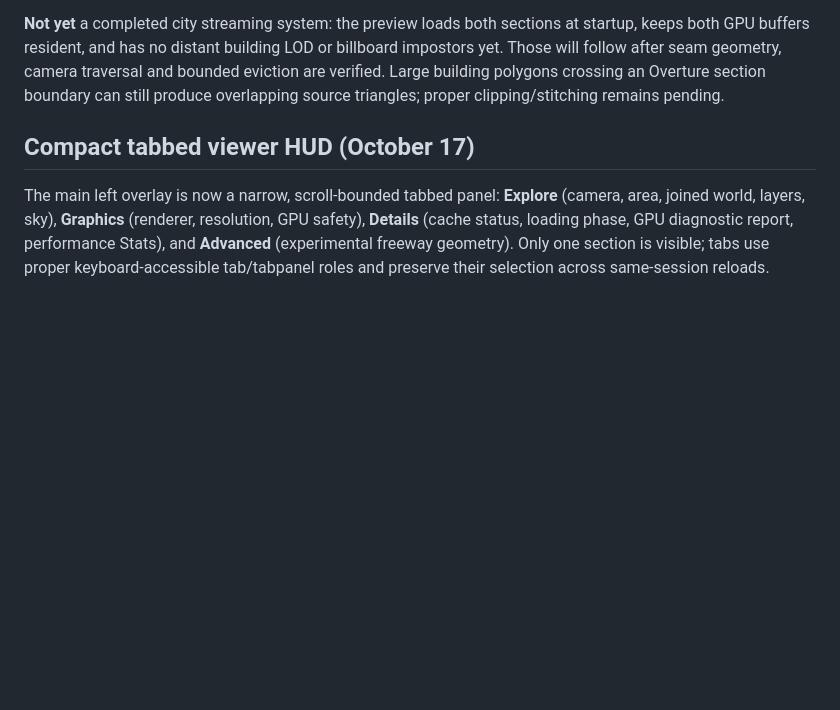
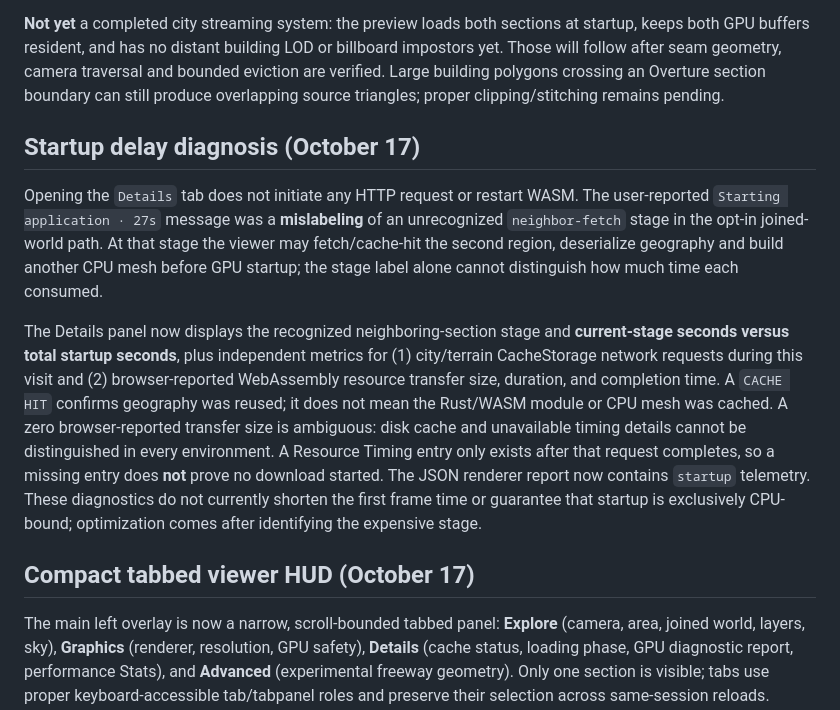
Before and after one commit to sguzman/urbarium, a Markdown page: README.md, the part around the change. Drawn GitHub-style; blank space fills up the shorter version.

Commit message:
Document joined-world startup labels and download vs compile profiling

```diff
--- a/README.md
+++ b/README.md
@@ -58,6 +58,29 @@ building LOD or billboard impostors yet. Those will follow after seam
 geometry, camera traversal and bounded eviction are verified. Large
 building polygons crossing an Overture section boundary can still produce
 overlapping source triangles; proper clipping/stitching remains pending.
+
+## Startup delay diagnosis (October 17)
+
+Opening the `Details` tab does not initiate any HTTP request or restart
+WASM. The user-reported `Starting application · 27s` message was a
+**mislabeling** of an unrecognized `neighbor-fetch` stage in the opt-in
+joined-world path. At that stage the viewer may fetch/cache-hit the second
+region, deserialize geography and build another CPU mesh before GPU startup;
+the stage label alone cannot distinguish how much time each consumed.
+
+The Details panel now displays the recognized neighboring-section stage and
+**current-stage seconds versus total startup seconds**, plus independent
+metrics for (1) city/terrain CacheStorage network requests during this visit
+and (2) browser-reported WebAssembly resource transfer size, duration, and
+completion time. A `CACHE HIT` confirms geography was reused; it does not
+mean the Rust/WASM module or CPU mesh was cached. A zero browser-reported
+transfer size is ambiguous: disk cache and unavailable timing details cannot
+be distinguished in every environment. A Resource Timing entry only exists
+after that request completes, so a missing entry does **not** prove no
+download started. The JSON renderer report now contains `startup` telemetry.
+These diagnostics do not currently shorten the first frame time or guarantee
+that startup is exclusively CPU-bound; optimization comes after identifying
+the expensive stage.
 
 ## Compact tabbed viewer HUD (October 17)
 
```
